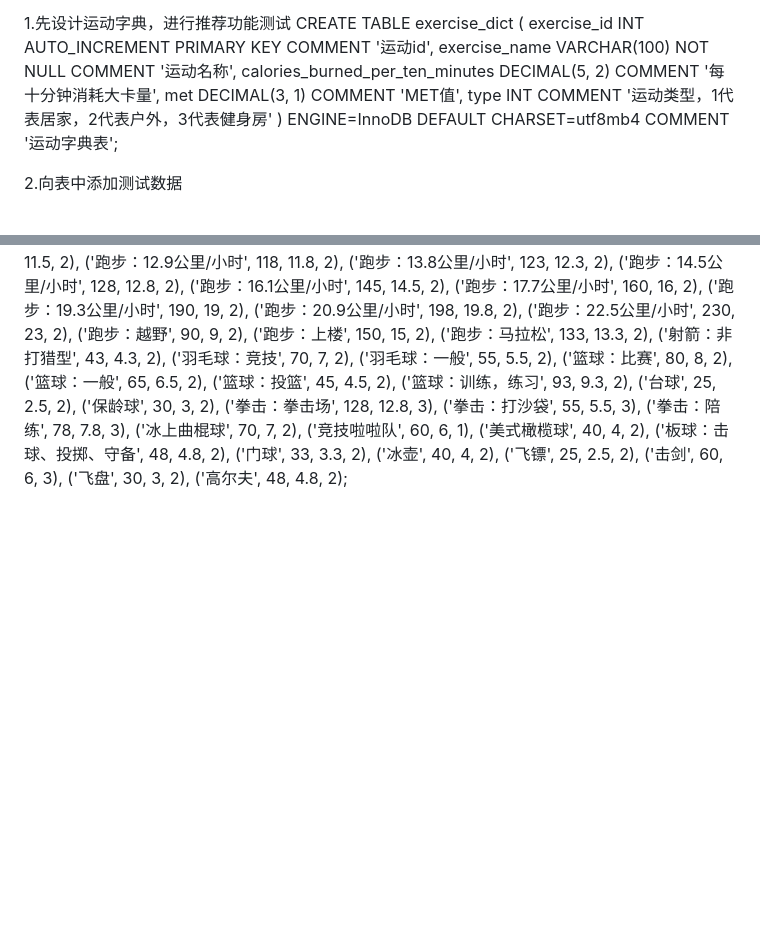
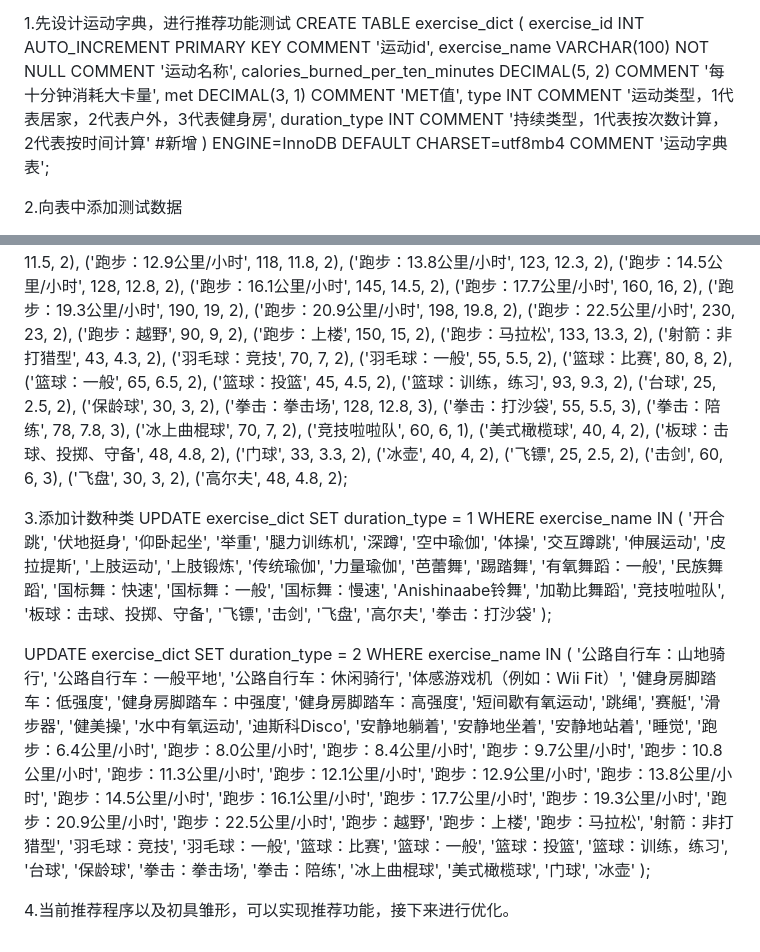
Before and after one commit to tulipzy/FatLoss, a Markdown page: 运动推荐设计zay.md, 2 parts joined by grey strips. GitHub-like rendering; blank space fills up the shorter version.

```diff
--- a/运动推荐设计zay.md
+++ b/运动推荐设计zay.md
@@ -6,9 +6,9 @@ CREATE TABLE exercise_dict (
     exercise_name VARCHAR(100) NOT NULL COMMENT '运动名称',
     calories_burned_per_ten_minutes DECIMAL(5, 2) COMMENT '每十分钟消耗大卡量',
     met DECIMAL(3, 1) COMMENT 'MET值',
-    type INT COMMENT '运动类型，1代表居家，2代表户外，3代表健身房'
+    type INT COMMENT '运动类型，1代表居家，2代表户外，3代表健身房',
+    duration_type INT COMMENT '持续类型，1代表按次数计算，2代表按时间计算'            #新增
 ) ENGINE=InnoDB DEFAULT CHARSET=utf8mb4 COMMENT '运动字典表';
-
 
 2.向表中添加测试数据
 
@@ -98,3 +98,42 @@ VALUES
 ('击剑', 60, 6, 3),
 ('飞盘', 30, 3, 2),
 ('高尔夫', 48, 4.8, 2);
+
+
+
+
+3.添加计数种类
+UPDATE exercise_dict
+SET duration_type = 1
+WHERE exercise_name IN (
+    '开合跳', '伏地挺身', '仰卧起坐', '举重', '腿力训练机', '深蹲',
+    '空中瑜伽', '体操', '交互蹲跳', '伸展运动', '皮拉提斯',
+    '上肢运动', '上肢锻炼', '传统瑜伽', '力量瑜伽', '芭蕾舞',
+    '踢踏舞', '有氧舞蹈：一般', '民族舞蹈', '国标舞：快速',
+    '国标舞：一般', '国标舞：慢速', 'Anishinaabe铃舞', '加勒比舞蹈',
+    '竞技啦啦队', '板球：击球、投掷、守备', '飞镖', '击剑',
+    '飞盘', '高尔夫', '拳击：打沙袋'
+);
+
+UPDATE exercise_dict
+SET duration_type = 2
+WHERE exercise_name IN (
+    '公路自行车：山地骑行', '公路自行车：一般平地', '公路自行车：休闲骑行',
+    '体感游戏机（例如：Wii Fit）', '健身房脚踏车：低强度', '健身房脚踏车：中强度',
+    '健身房脚踏车：高强度', '短间歇有氧运动', '跳绳', '赛艇', '滑步器',
+    '健美操', '水中有氧运动', '迪斯科Disco', '安静地躺着', '安静地坐着',
+    '安静地站着', '睡觉', '跑步：6.4公里/小时', '跑步：8.0公里/小时',
+    '跑步：8.4公里/小时', '跑步：9.7公里/小时', '跑步：10.8公里/小时',
+    '跑步：11.3公里/小时', '跑步：12.1公里/小时', '跑步：12.9公里/小时',
+    '跑步：13.8公里/小时', '跑步：14.5公里/小时', '跑步：16.1公里/小时',
+    '跑步：17.7公里/小时', '跑步：19.3公里/小时', '跑步：20.9公里/小时',
+    '跑步：22.5公里/小时', '跑步：越野', '跑步：上楼', '跑步：马拉松',
+    '射箭：非打猎型', '羽毛球：竞技', '羽毛球：一般', '篮球：比赛',
+    '篮球：一般', '篮球：投篮', '篮球：训练，练习', '台球', '保龄球',
+    '拳击：拳击场', '拳击：陪练', '冰上曲棍球', '美式橄榄球', '门球', '冰壶'
+);
+
+
+
+
+4.当前推荐程序以及初具雏形，可以实现推荐功能，接下来进行优化。
```
